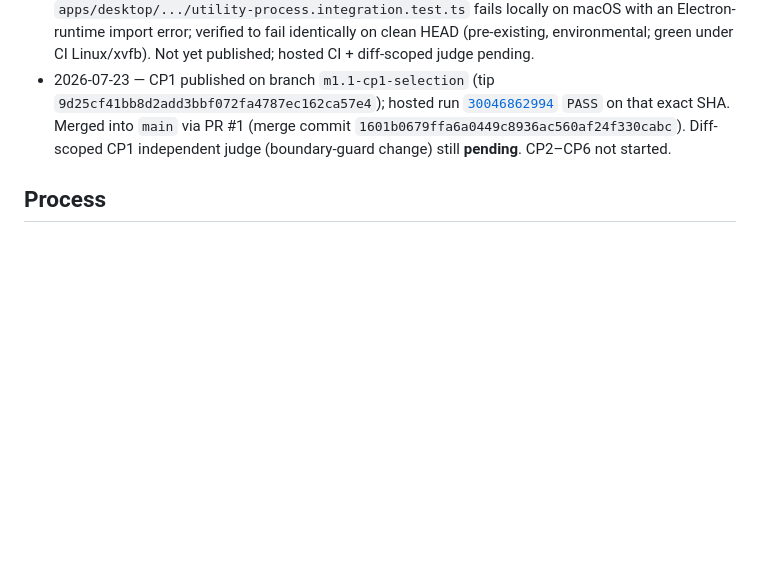
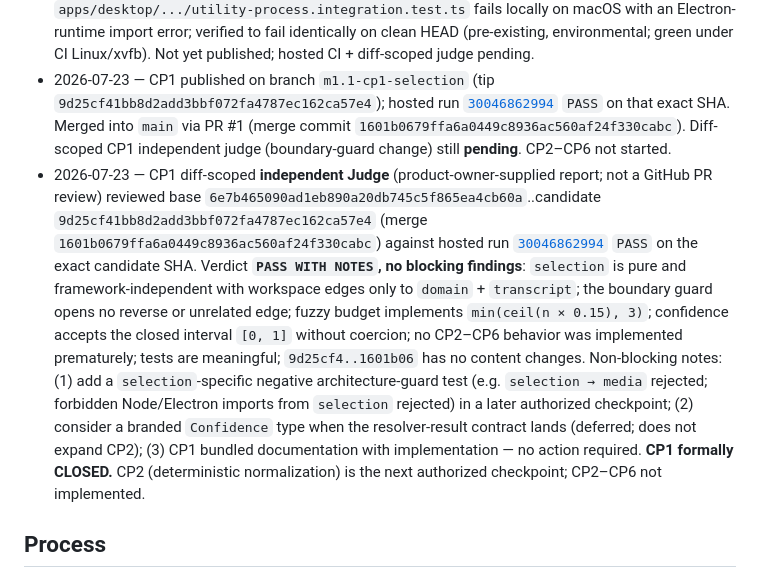
Before and after one commit to alessandrolorenz/video-creator, a Markdown page: docs/EVIDENCE-LOG.md, the part around the change. Rendered like a GitHub page; blank space fills up the shorter version.

```diff
--- a/docs/EVIDENCE-LOG.md
+++ b/docs/EVIDENCE-LOG.md
@@ -24,6 +24,7 @@ Remote: `https://github.com/alessandrolorenz/video-creator.git`
 - 2026-07-22 — Gate A spec FROZEN after the four open decisions were approved (package `selection`; token-level exact-first fuzzy; bridge time / reject token gaps; fold diacritics in match key only).
 - 2026-07-22 — CP1 (Guarded) built locally: new pure `packages/selection` (edges `selection → {domain, transcript}`) + boundary-guard wiring + foundational contracts/tests. Local verification PASS for format, lint, boundaries, typecheck, build, and 404 tests (398 prior + 6 new). Known: `apps/desktop/.../utility-process.integration.test.ts` fails locally on macOS with an Electron-runtime import error; verified to fail identically on clean HEAD (pre-existing, environmental; green under CI Linux/xvfb). Not yet published; hosted CI + diff-scoped judge pending.
 - 2026-07-23 — CP1 published on branch `m1.1-cp1-selection` (tip `9d25cf41bb8d2add3bbf072fa4787ec162ca57e4`); hosted run [`30046862994`](https://github.com/alessandrolorenz/video-creator/actions/runs/30046862994) `PASS` on that exact SHA. Merged into `main` via PR #1 (merge commit `1601b0679ffa6a0449c8936ac560af24f330cabc`). Diff-scoped CP1 independent judge (boundary-guard change) still **pending**. CP2–CP6 not started.
+- 2026-07-23 — CP1 diff-scoped **independent Judge** (product-owner-supplied report; not a GitHub PR review) reviewed base `6e7b465090ad1eb890a20db745c5f865ea4cb60a`..candidate `9d25cf41bb8d2add3bbf072fa4787ec162ca57e4` (merge `1601b0679ffa6a0449c8936ac560af24f330cabc`) against hosted run [`30046862994`](https://github.com/alessandrolorenz/video-creator/actions/runs/30046862994) `PASS` on the exact candidate SHA. Verdict **`PASS WITH NOTES`, no blocking findings**: `selection` is pure and framework-independent with workspace edges only to `domain` + `transcript`; the boundary guard opens no reverse or unrelated edge; fuzzy budget implements `min(ceil(n × 0.15), 3)`; confidence accepts the closed interval `[0, 1]` without coercion; no CP2–CP6 behavior was implemented prematurely; tests are meaningful; `9d25cf4..1601b06` has no content changes. Non-blocking notes: (1) add a `selection`-specific negative architecture-guard test (e.g. `selection → media` rejected; forbidden Node/Electron imports from `selection` rejected) in a later authorized checkpoint; (2) consider a branded `Confidence` type when the resolver-result contract lands (deferred; does not expand CP2); (3) CP1 bundled documentation with implementation — no action required. **CP1 formally CLOSED.** CP2 (deterministic normalization) is the next authorized checkpoint; CP2–CP6 not implemented.
 
 ## Process
 
```
Also changed, not shown: docs/PROJECT-STATE.md (+4 -4 lines).
